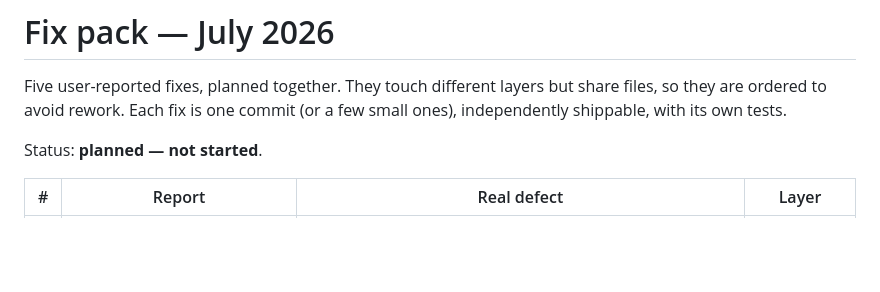
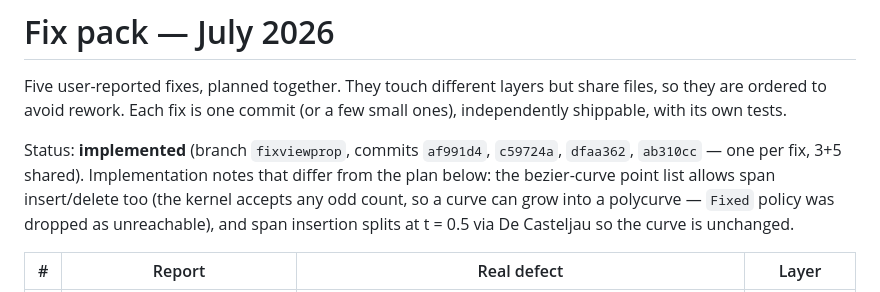
Before and after one commit to linearedo/casocad, a Markdown page: design_docs/fix_pack_2026_07.md, the part around the change. Drawn GitHub-style; blank space fills up the shorter version.

Commit message:
Mark fix pack implemented in the design doc

```diff
--- a/design_docs/fix_pack_2026_07.md
+++ b/design_docs/fix_pack_2026_07.md
@@ -4,7 +4,12 @@ Five user-reported fixes, planned together. They touch different layers but
 share files, so they are ordered to avoid rework. Each fix is one commit (or
 a few small ones), independently shippable, with its own tests.
 
-Status: **planned — not started**.
+Status: **implemented** (branch `fixviewprop`, commits `af991d4`, `c59724a`,
+`dfaa362`, `ab310cc` — one per fix, 3+5 shared). Implementation notes that
+differ from the plan below: the bezier-curve point list allows span
+insert/delete too (the kernel accepts any odd count, so a curve can grow
+into a polycurve — `Fixed` policy was dropped as unreachable), and span
+insertion splits at t = 0.5 via De Casteljau so the curve is unchanged.
 
 | # | Report | Real defect | Layer |
 | --- | --- | --- | --- |
```
